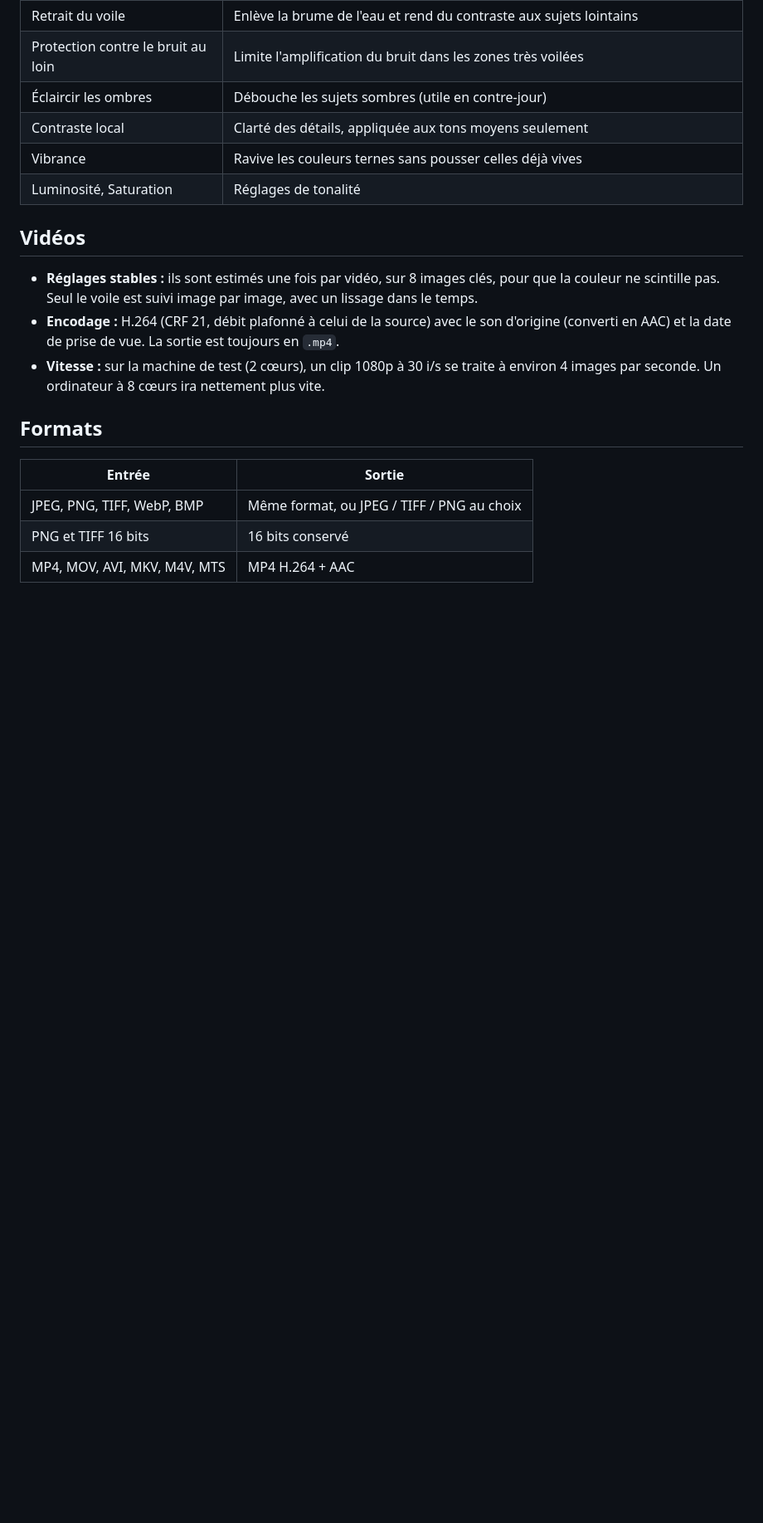
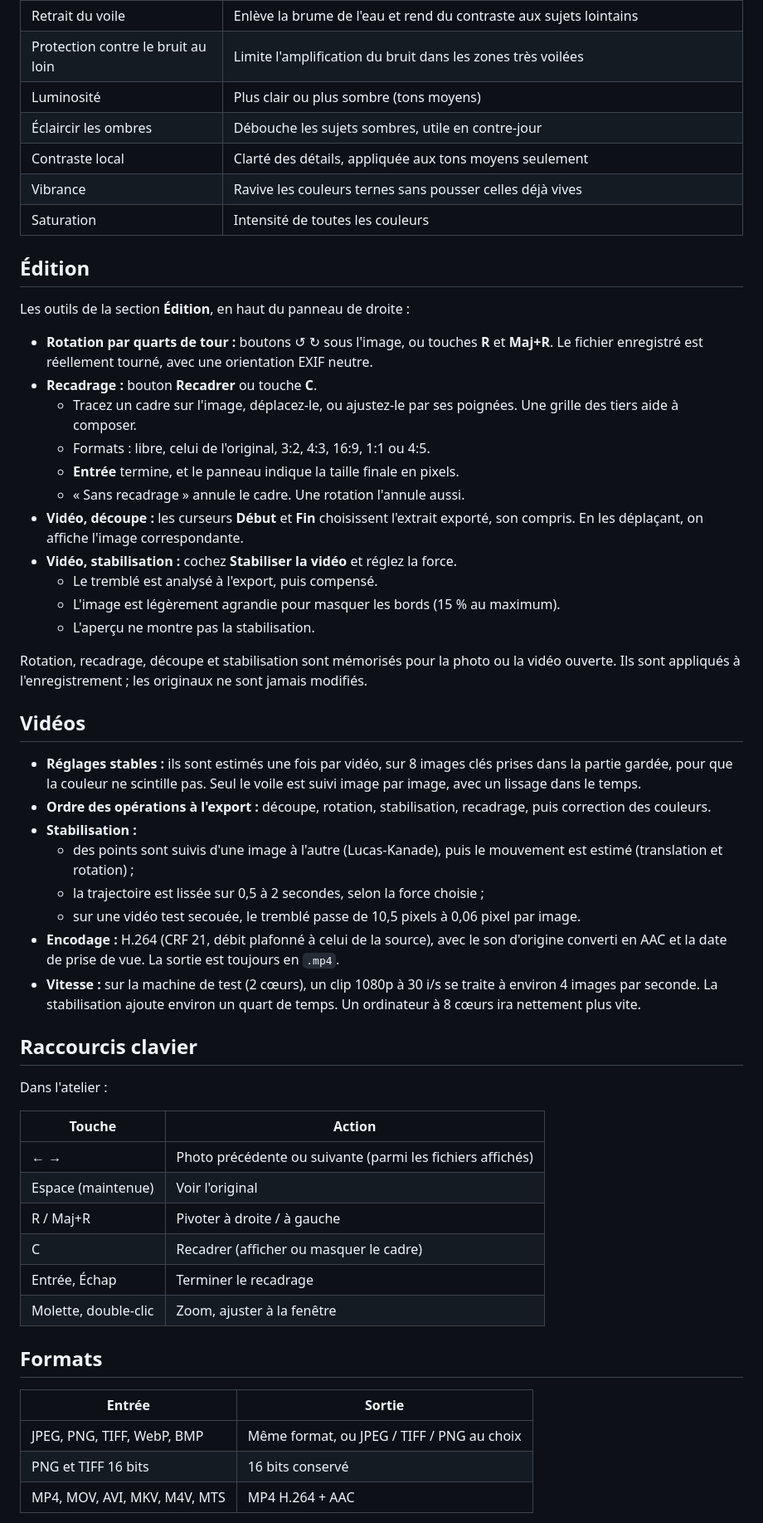
Before and after one commit to almtlsandbox/AQUIMAGE, a Markdown page: README.md, the part around one of its changes. Shown at 83% size. Drawn GitHub-style; blank space fills up the shorter version.

```diff
--- a/README.md
+++ b/README.md
@@ -57,16 +85,53 @@ Chaque photo et chaque vidéo reçoit **ses propres réglages**, estimés d'apr
 | Température, Teinte | Réglages créatifs, du froid au chaud et du vert au magenta |
 | Retrait du voile | Enlève la brume de l'eau et rend du contraste aux sujets lointains |
 | Protection contre le bruit au loin | Limite l'amplification du bruit dans les zones très voilées |
-| Éclaircir les ombres | Débouche les sujets sombres (utile en contre-jour) |
+| Luminosité | Plus clair ou plus sombre (tons moyens) |
+| Éclaircir les ombres | Débouche les sujets sombres, utile en contre-jour |
 | Contraste local | Clarté des détails, appliquée aux tons moyens seulement |
 | Vibrance | Ravive les couleurs ternes sans pousser celles déjà vives |
-| Luminosité, Saturation | Réglages de tonalité |
+| Saturation | Intensité de toutes les couleurs |
+
+## Édition
+
+Les outils de la section **Édition**, en haut du panneau de droite :
+
+- **Rotation par quarts de tour :** boutons ↺ ↻ sous l'image, ou touches **R** et **Maj+R**. Le fichier enregistré est réellement tourné, avec une orientation EXIF neutre.
+- **Recadrage :** bouton **Recadrer** ou touche **C**.
+  - Tracez un cadre sur l'image, déplacez-le, ou ajustez-le par ses poignées. Une grille des tiers aide à composer.
+  - Formats : libre, celui de l'original, 3:2, 4:3, 16:9, 1:1 ou 4:5.
+  - **Entrée** termine, et le panneau indique la taille finale en pixels.
+  - « Sans recadrage » annule le cadre. Une rotation l'annule aussi.
+- **Vidéo, découpe :** les curseurs **Début** et **Fin** choisissent l'extrait exporté, son compris. En les déplaçant, on affiche l'image correspondante.
+- **Vidéo, stabilisation :** cochez **Stabiliser la vidéo** et réglez la force.
+  - Le tremblé est analysé à l'export, puis compensé.
+  - L'image est légèrement agrandie pour masquer les bords (15 % au maximum).
+  - L'aperçu ne montre pas la stabilisation.
+
+Rotation, recadrage, découpe et stabilisation sont mémorisés pour la photo ou la vidéo ouverte. Ils sont appliqués à l'enregistrement ; les originaux ne sont jamais modifiés.
 
 ## Vidéos
 
-- **Réglages stables :** ils sont estimés une fois par vidéo, sur 8 images clés, pour que la couleur ne scintille pas. Seul le voile est suivi image par image, avec un lissage dans le temps.
-- **Encodage :** H.264 (CRF 21, débit plafonné à celui de la source) avec le son d'origine (converti en AAC) et la date de prise de vue. La sortie est toujours en `.mp4`.
-- **Vitesse :** sur la machine de test (2 cœurs), un clip 1080p à 30 i/s se traite à environ 4 images par seconde. Un ordinateur à 8 cœurs ira nettement plus vite.
+- **Réglages stables :** ils sont estimés une fois par vidéo, sur 8 images clés prises dans la partie gardée, pour que la couleur ne scintille pas. Seul le voile est suivi image par image, avec un lissage dans le temps.
+- **Ordre des opérations à l'export :** découpe, rotation, stabilisation, recadrage, puis correction des couleurs.
+- **Stabilisation :**
+  - des points sont suivis d'une image à l'autre (Lucas-Kanade), puis le mouvement est estimé (translation et rotation) ;
+  - la trajectoire est lissée sur 0,5 à 2 secondes, selon la force choisie ;
+  - sur une vidéo test secouée, le tremblé passe de 10,5 pixels à 0,06 pixel par image.
+- **Encodage :** H.264 (CRF 21, débit plafonné à celui de la source), avec le son d'origine converti en AAC et la date de prise de vue. La sortie est toujours en `.mp4`.
+- **Vitesse :** sur la machine de test (2 cœurs), un clip 1080p à 30 i/s se traite à environ 4 images par seconde. La stabilisation ajoute environ un quart de temps. Un ordinateur à 8 cœurs ira nettement plus vite.
+
+## Raccourcis clavier
+
+Dans l'atelier :
+
+| Touche | Action |
+| --- | --- |
+| ← → | Photo précédente ou suivante (parmi les fichiers affichés) |
+| Espace (maintenue) | Voir l'original |
+| R / Maj+R | Pivoter à droite / à gauche |
+| C | Recadrer (afficher ou masquer le cadre) |
+| Entrée, Échap | Terminer le recadrage |
+| Molette, double-clic | Zoom, ajuster à la fenêtre |
 
 ## Formats
 
```
Also changed, not shown: other parts of README.md (+80 -39 lines), docs/avant-apres.jpg.
